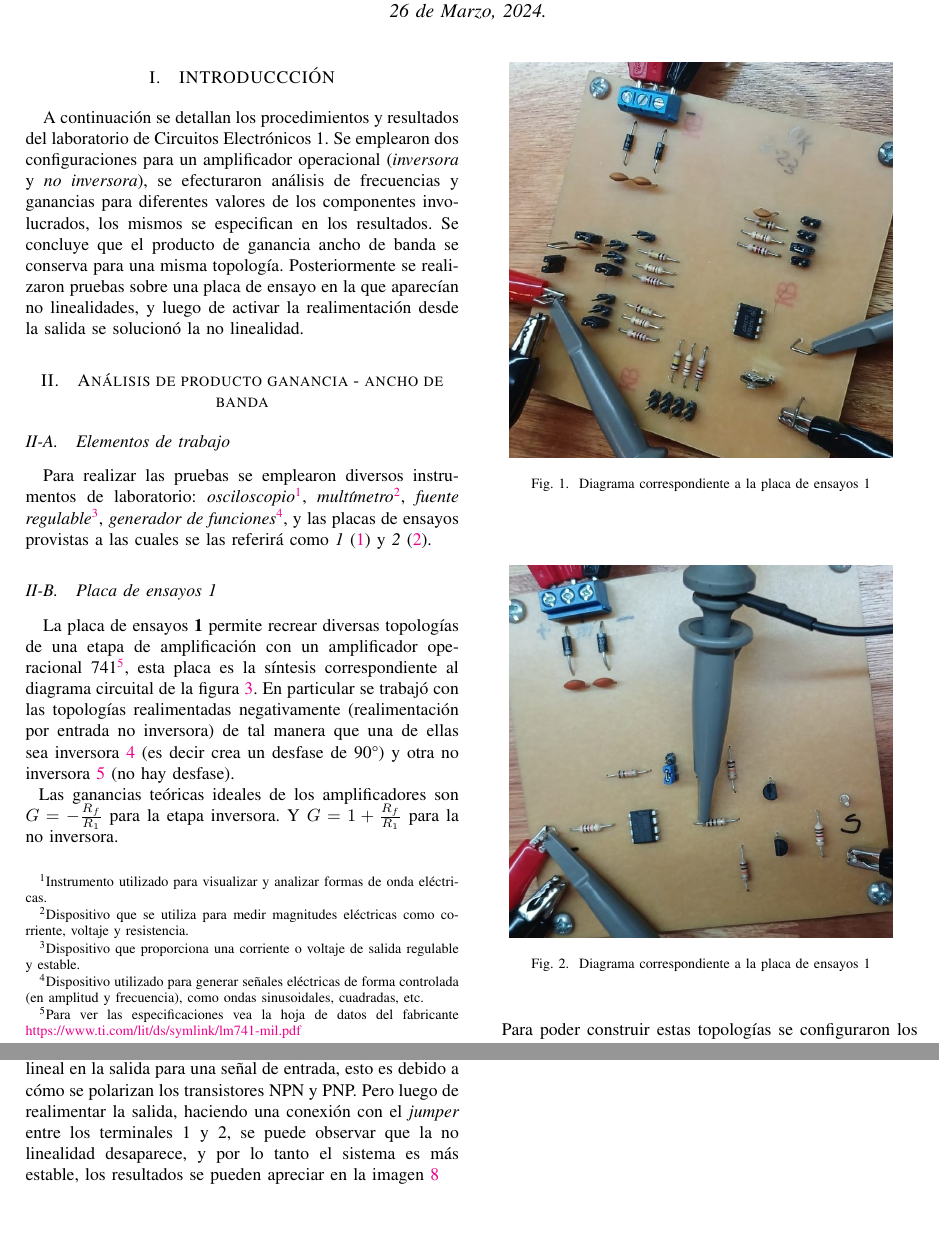
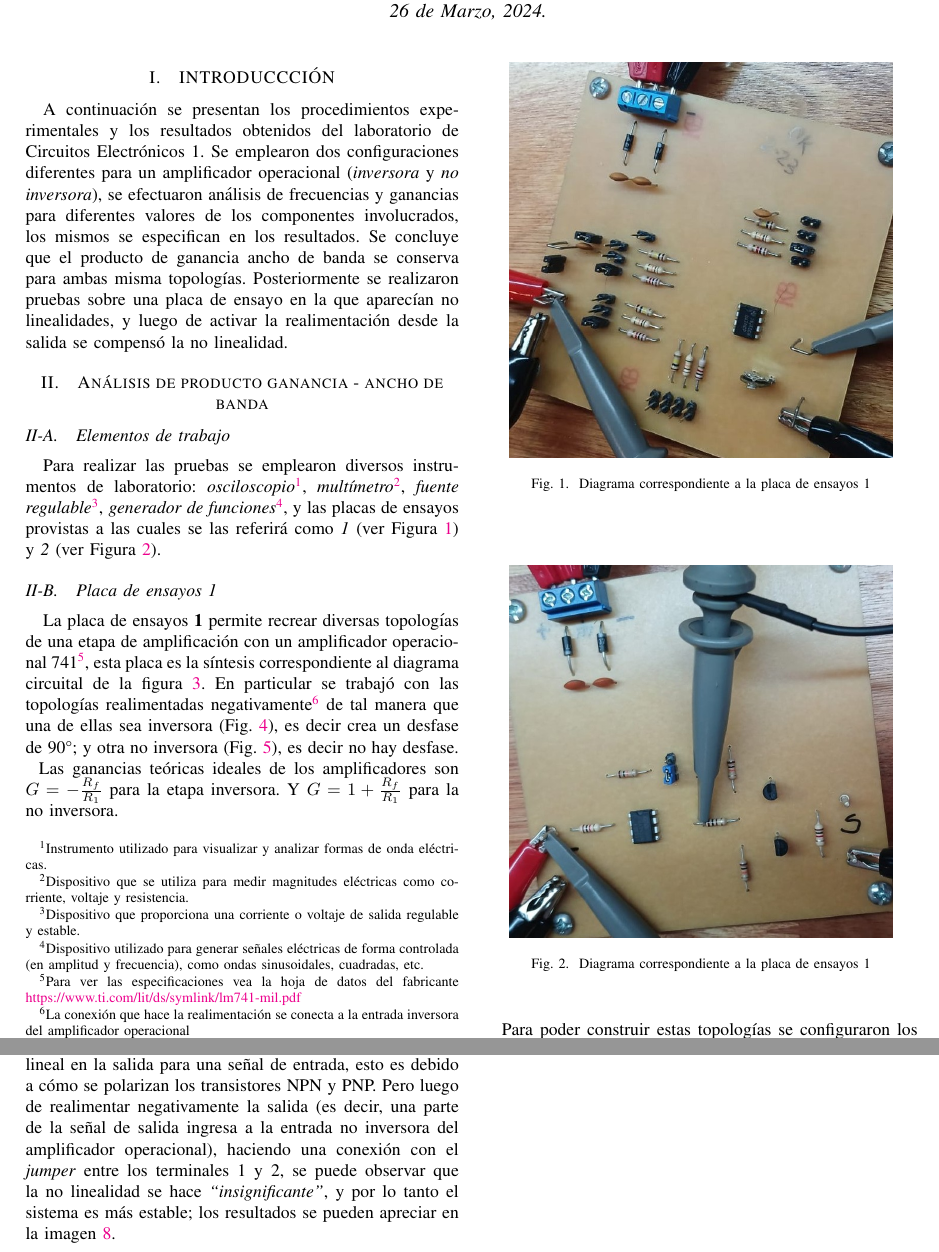
Before and after one commit to TomiVidal99/facu2, a LaTeX paper (Facu/Circuitos Electronicos I/Lab1/informe_lab1.tex): two parts of pages 1 and 3 of 3, joined at a grey line, cut so that both start at the same text, the shorter picture padded with empty space. Compiled offline with pdfLaTeX.

Commit message:
Informe Lab 1 CE1 terminado

```diff
--- a/Facu/Circuitos Electronicos I/Lab1/informe_lab1.tex
+++ b/Facu/Circuitos Electronicos I/Lab1/informe_lab1.tex
@@ -95,14 +95,14 @@
 \pagestyle{empty}
 
 \section{INTRODUCCCI\'ON}
-A continuación se detallan los procedimientos y resultados del laboratorio de Circuitos Electrónicos 1. Se emplearon dos configuraciones para un amplificador operacional (\textit{inversora} y \textit{no inversora}), se efecturaron análisis de frecuencias y ganancias para diferentes valores de los componentes involucrados, los mismos se especifican en los resultados. Se concluye que el producto de ganancia ancho de banda se conserva para una misma topología. Posteriormente se realizaron pruebas sobre una placa de ensayo en la que aparecían no linealidades, y luego de activar la realimentación desde la salida se solucionó la no linealidad.
+A continuación se presentan los procedimientos experimentales y los resultados obtenidos del laboratorio de Circuitos Electrónicos 1. Se emplearon dos configuraciones diferentes para un amplificador operacional (\textit{inversora} y \textit{no inversora}), se efectuaron análisis de frecuencias y ganancias para diferentes valores de los componentes involucrados, los mismos se especifican en los resultados. Se concluye que el producto de ganancia ancho de banda se conserva para ambas misma topologías. Posteriormente se realizaron pruebas sobre una placa de ensayo en la que aparecían no linealidades, y luego de activar la realimentación desde la salida se compensó la no linealidad.
 
 \section{Análisis de producto ganancia - ancho de banda}
 \subsection{Elementos de trabajo}
-Para realizar las pruebas se emplearon diversos instrumentos de laboratorio: \textit{osciloscopio}\footnote{Instrumento utilizado para visualizar y analizar formas de onda eléctricas.}, \textit{multímetro}\footnote{Dispositivo que se utiliza para medir magnitudes eléctricas como corriente, voltaje y resistencia.}, \textit{fuente regulable}\footnote{Dispositivo que proporciona una corriente o voltaje de salida regulable y estable.}, \textit{generador de funciones}\footnote{Dispositivo utilizado para generar señales eléctricas de forma controlada (en amplitud y frecuencia), como ondas sinusoidales, cuadradas, etc. }, y las placas de ensayos provistas a las cuales se las referirá como \textit{1} (\ref{placaDePruebas1}) y \textit{2} (\ref{placaDePruebas2}).
+Para realizar las pruebas se emplearon diversos instrumentos de laboratorio: \textit{osciloscopio}\footnote{Instrumento utilizado para visualizar y analizar formas de onda eléctricas.}, \textit{multímetro}\footnote{Dispositivo que se utiliza para medir magnitudes eléctricas como corriente, voltaje y resistencia.}, \textit{fuente regulable}\footnote{Dispositivo que proporciona una corriente o voltaje de salida regulable y estable.}, \textit{generador de funciones}\footnote{Dispositivo utilizado para generar señales eléctricas de forma controlada (en amplitud y frecuencia), como ondas sinusoidales, cuadradas, etc.}, y las placas de ensayos provistas a las cuales se las referirá como \textit{1} (ver Figura~\ref{placaDePruebas1}) y \textit{2} (ver Figura~\ref{placaDePruebas2}).
 
 \subsection{Placa de ensayos 1}
-La placa de ensayos \textbf{1} permite recrear diversas topologías de una etapa de amplificación con un amplificador operacional 741\footnote{Para ver las especificaciones vea la hoja de datos del fabricante \href{https://www.ti.com/lit/ds/symlink/lm741-mil.pdf}{https://www.ti.com/lit/ds/symlink/lm741-mil.pdf}}, esta placa es la síntesis correspondiente al diagrama circuital de la figura \ref{diagramaPlaca1}. En particular se trabajó con las topologías realimentadas negativamente (realimentación por entrada no inversora) de tal manera que una de ellas sea inversora \ref{diagramaConfigInversora} (es decir crea un desfase de 90°) y otra no inversora \ref{diagramaConfigNoInversora} (no hay desfase). \\
+La placa de ensayos \textbf{1} permite recrear diversas topologías de una etapa de amplificación con un amplificador operacional 741\footnote{Para ver las especificaciones vea la hoja de datos del fabricante \href{https://www.ti.com/lit/ds/symlink/lm741-mil.pdf}{https://www.ti.com/lit/ds/symlink/lm741-mil.pdf}}, esta placa es la síntesis correspondiente al diagrama circuital de la figura \ref{diagramaPlaca1}. En particular se trabajó con las topologías realimentadas negativamente\footnote{La conexión que hace la realimentación se conecta a la entrada inversora del amplificador operacional} de tal manera que una de ellas sea inversora (Fig. \ref{diagramaConfigInversora}), es decir crea un desfase de 90°; y otra no inversora (Fig. \ref{diagramaConfigNoInversora}), es decir no hay desfase. \\
 \hspace*{3pt} Las ganancias teóricas ideales de los amplificadores son $G=-\frac{R_f}{R_1}$ para la etapa inversora. Y $G=1+\frac{R_f}{R_1}$ para la no inversora.
 \begin{figure}[H]
   \centering
@@ -205,7 +205,7 @@ Con la placa de ensayos 2, cuya disposición de elementos se puede observar mejo
    \label{diagramaPlaca2}
  \end{figure}
 
- El punto de no linealidad refiere a la parte donde es más horizontal la señal de salida, ya que no hay amplificación lineal en la salida para una señal de entrada, esto es debido a cómo se polarizan los transistores NPN y PNP. Pero luego de realimentar la salida, haciendo una conexión con el \textit{jumper} entre los terminales 1 y 2, se puede observar que la no linealidad desaparece, y por lo tanto el sistema es más estable, los resultados se pueden apreciar en la imagen \ref{imagen:linealidad}
+ El punto de no linealidad refiere a la parte donde es más horizontal la señal de salida, ya que no hay amplificación lineal en la salida para una señal de entrada, esto es debido a cómo se polarizan los transistores NPN y PNP. Pero luego de realimentar negativamente la salida (es decir, una parte de la señal de salida ingresa a la entrada no inversora del amplificador operacional), haciendo una conexión con el \textit{jumper} entre los terminales 1 y 2, se puede observar que la no linealidad se hace \textit{``insignificante''}, y por lo tanto el sistema es más estable; los resultados se pueden apreciar en la imagen \ref{imagen:linealidad}.
 
 \begin{figure}[H]
    \centering
```
Also changed, not shown: Facu/Circuitos Electronicos I/Lab1/informe_lab1.pdf, Facu/Circuitos Electronicos I/Lab1/informe_lab1.tex (8 more changed lines).
